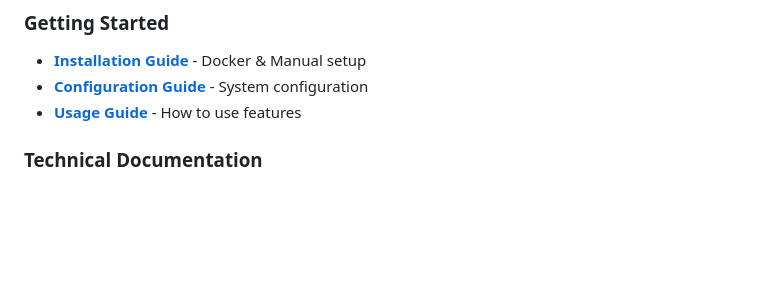
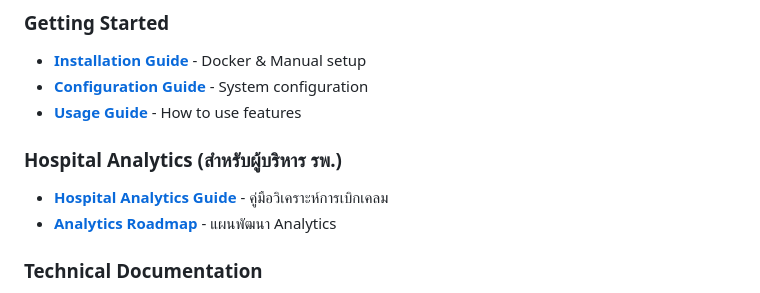
Before and after one commit to aegisx-platform/eclaim-rep-download, a Markdown page: README.md, the part around the change. Drawn GitHub-style; blank space fills up the shorter version.

```diff
--- a/README.md
+++ b/README.md
@@ -156,6 +156,10 @@ NHSO Revenue Intelligence
 - **[Installation Guide](docs/INSTALLATION.md)** - Docker & Manual setup
 - **[Configuration Guide](docs/CONFIGURATION.md)** - System configuration
 - **[Usage Guide](docs/USAGE.md)** - How to use features
+
+### Hospital Analytics (สำหรับผู้บริหาร รพ.)
+- **[Hospital Analytics Guide](docs/HOSPITAL_ANALYTICS_GUIDE.md)** - คู่มือวิเคราะห์การเบิกเคลม
+- **[Analytics Roadmap](docs/ANALYTICS_ROADMAP.md)** - แผนพัฒนา Analytics
 
 ### Technical Documentation
 - **[Features Documentation](docs/FEATURES.md)** - All features detail
```
Also changed, not shown: docs/ANALYTICS_ROADMAP.md (added, +263 -0 lines), docs/HOSPITAL_ANALYTICS_GUIDE.md (added, +314 -0 lines).
